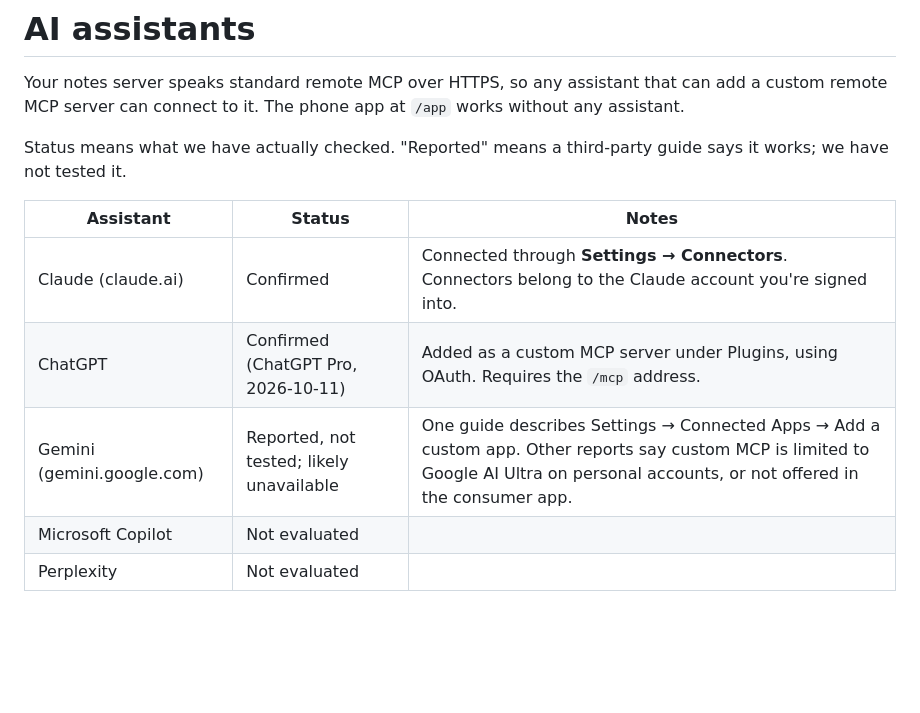
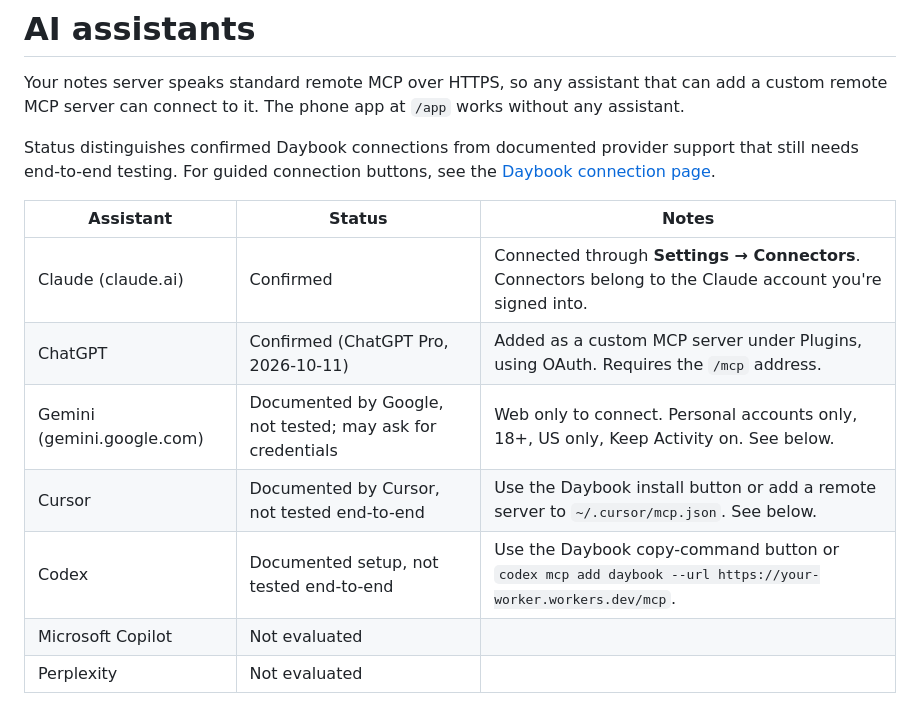
Before and after one commit to lastnamehurt/notes-server, a Markdown page: docs/ai-assistants.md, the part around one of its changes. GitHub-like rendering; blank space fills up the shorter version.

```diff
--- a/docs/ai-assistants.md
+++ b/docs/ai-assistants.md
@@ -2,13 +2,15 @@
 
 Your notes server speaks standard remote MCP over HTTPS, so any assistant that can add a custom remote MCP server can connect to it. The phone app at `/app` works without any assistant.
 
-Status means what we have actually checked. "Reported" means a third-party guide says it works; we have not tested it.
+Status distinguishes confirmed Daybook connections from documented provider support that still needs end-to-end testing. For guided connection buttons, see the [Daybook connection page](https://lastnamehurt.github.io/notes-server/connect.html).
 
 | Assistant | Status | Notes |
 |---|---|---|
 | Claude (claude.ai) | Confirmed | Connected through **Settings → Connectors**. Connectors belong to the Claude account you're signed into. |
 | ChatGPT | Confirmed (ChatGPT Pro, 2026-10-11) | Added as a custom MCP server under Plugins, using OAuth. Requires the `/mcp` address. |
-| Gemini (gemini.google.com) | Reported, not tested; likely unavailable | One guide describes Settings → Connected Apps → Add a custom app. Other reports say custom MCP is limited to Google AI Ultra on personal accounts, or not offered in the consumer app. |
+| Gemini (gemini.google.com) | Documented by Google, not tested; may ask for credentials | Web only to connect. Personal accounts only, 18+, US only, Keep Activity on. See below. |
+| Cursor | Documented by Cursor, not tested end-to-end | Use the Daybook install button or add a remote server to `~/.cursor/mcp.json`. See below. |
+| Codex | Documented setup, not tested end-to-end | Use the Daybook copy-command button or `codex mcp add daybook --url https://your-worker.workers.dev/mcp`. |
 | Microsoft Copilot | Not evaluated | |
 | Perplexity | Not evaluated | |
 
```
Also changed, not shown: other parts of docs/ai-assistants.md (+56 -4 lines).
